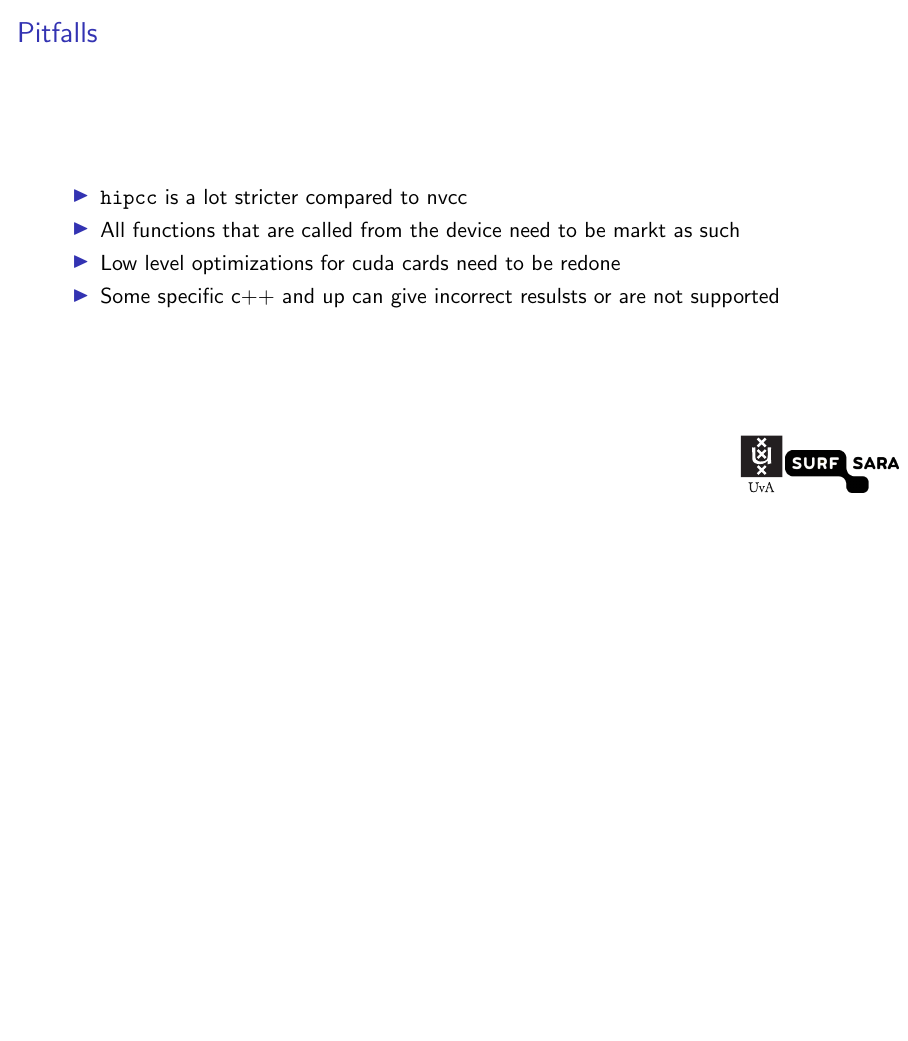
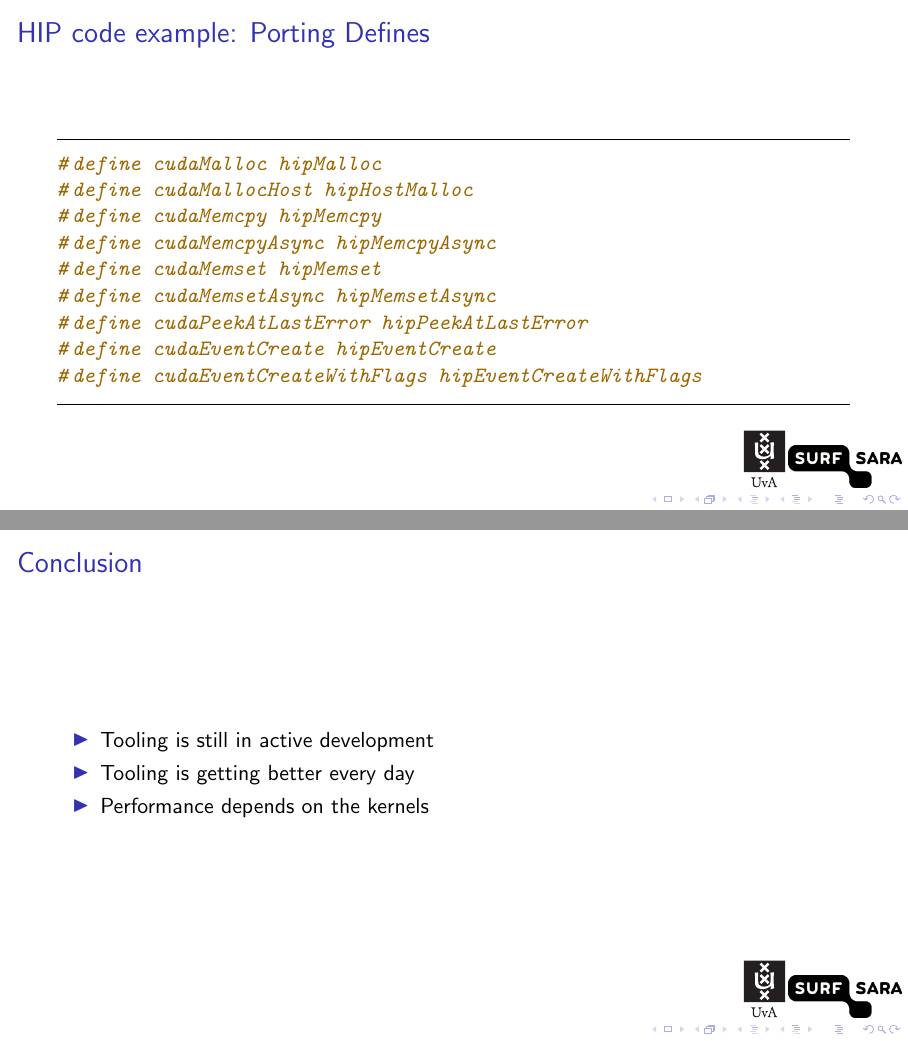
Before and after one commit to computingdolas/AMD_cluster_soil, LaTeX slides (slides/hip_porting/main.tex): page 14 of 17 before the commit and pages 14 and 19 of 19 after it, the two joined at a grey line, the shorter picture padded with empty space. Compiled offline with pdfLaTeX.

Commit message:
Added code examples

```diff
--- a/slides/hip_porting/main.tex
+++ b/slides/hip_porting/main.tex
@@ -5,8 +5,8 @@
 \date{}
 \logo{%
     \includegraphics[width=1cm,height=1cm,keepaspectratio]{img/uvatag}~%
-    \includegraphics[width=2cm,height=2cm,keepaspectratio]{img/sara}~%
-}
+    \includegraphics[width=2cm,height=2cm,keepaspectratio]{img/sara}%
+}%
 
 
 \usepackage{gnuplottex}
@@ -19,7 +19,6 @@
 \newcommand{\hip}{\textbf{\color{red}{hip}}}
 \newcommand{\hipblas}{\sout{\color{red}{cu}}\textbf{\color{green}{hip}}}
 \newcommand{\HIPBLAS}{\sout{\color{red}{CU}}\textbf{\color{green}{HIP}}}
-\setbeamertemplate{navigation symbols}{}%remove navigation symbols
 \begin{document}
 \newcommand{\rom}[1]{\uppercase\expandafter{\romannumeral #1\relax}}
 \begin{frame}
@@ -230,6 +222,26 @@ NCCL &	RCCL &	Communications Primitives Library based on the MPI  \\
 \end{itemize}
 \end{frame}
 
+\begin{frame}[fragile]{HIP code example: Porting Defines}
+
+\begin{minted}[
+frame=lines,
+framesep=3mm,
+escapeinside=||
+]{c}
+#define cudaMalloc hipMalloc
+#define cudaMallocHost hipHostMalloc
+#define cudaMemcpy hipMemcpy
+#define cudaMemcpyAsync hipMemcpyAsync
+#define cudaMemset hipMemset
+#define cudaMemsetAsync hipMemsetAsync
+#define cudaPeekAtLastError hipPeekAtLastError
+#define cudaEventCreate hipEventCreate
+#define cudaEventCreateWithFlags hipEventCreateWithFlags
+\end{minted}
+\end{frame}
+
+
 \begin{frame}{Pitfalls}
 \begin{itemize}
     \item \texttt{hipcc} is a lot stricter compared to nvcc
@@ -288,4 +298,14 @@ printf("Launching ComplexPointwiseMulAndScale<<< >>>\n");
                (|\hipblas|fftComplex *)d_signal, |\HIPBLAS|FFT_BACKWARD);
 \end{minted}
 \end{frame}
+
+\begin{frame}[fragile]{Conclusion}
+\begin{itemize}
+    \item Tooling is still in active development
+    \item Tooling is getting better every day
+    \item Performance depends on the kernels
+\end{itemize}
+\end{frame}
+
+
 \end{document}
```
Also changed, not shown: slides/hip_porting/main.tex (9 more changed lines).
